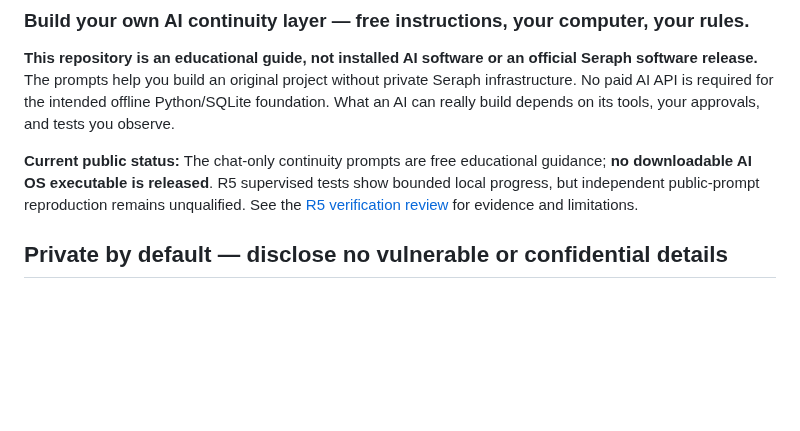
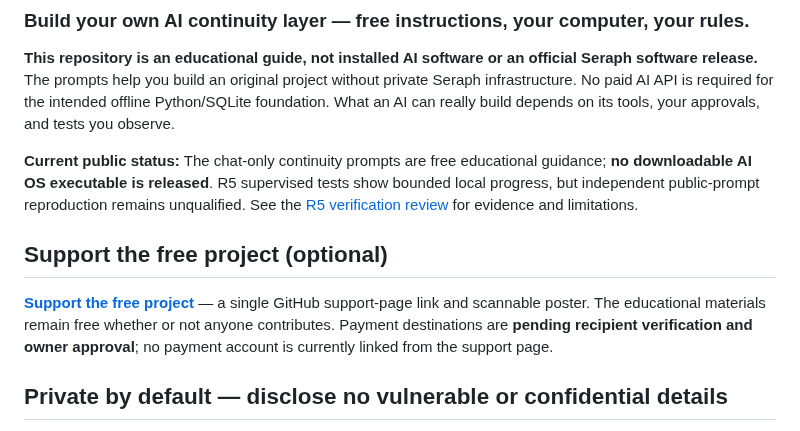
Before and after one commit to SeraphPLC/age-of-free-programming, a Markdown page: README.md, the part around the change. Drawn GitHub-style; blank space fills up the shorter version.

Commit message:
docs: draft support hub with scannable public-only QR assets

```diff
--- a/README.md
+++ b/README.md
@@ -4,6 +4,10 @@
 **This repository is an educational guide, not installed AI software or an official Seraph software release.** The prompts help you build an original project without private Seraph infrastructure. No paid AI API is required for the intended offline Python/SQLite foundation. What an AI can really build depends on its tools, your approvals, and tests you observe.
 
 **Current public status:** The chat-only continuity prompts are free educational guidance; **no downloadable AI OS executable is released**. R5 supervised tests show bounded local progress, but independent public-prompt reproduction remains unqualified. See the [R5 verification review](docs/LOCAL_R5_STAGE1_REPRODUCIBILITY_REVIEW_20261024.md) for evidence and limitations.
+
+## Support the free project (optional)
+
+**[Support the free project](SUPPORT.md)** — a single GitHub support-page link and scannable poster. The educational materials remain free whether or not anyone contributes. Payment destinations are **pending recipient verification and owner approval**; no payment account is currently linked from the support page.
 
 ## Private by default — disclose no vulnerable or confidential details
 
```
Also changed, not shown: SUPPORT.md (added, +50 -0 lines), docs/SUPPORT_VERIFICATION_20261025.md (added, +40 -0 lines), assets/support/support-hub-qr.png (added), assets/support/support-poster.png (added), 2 other files.
